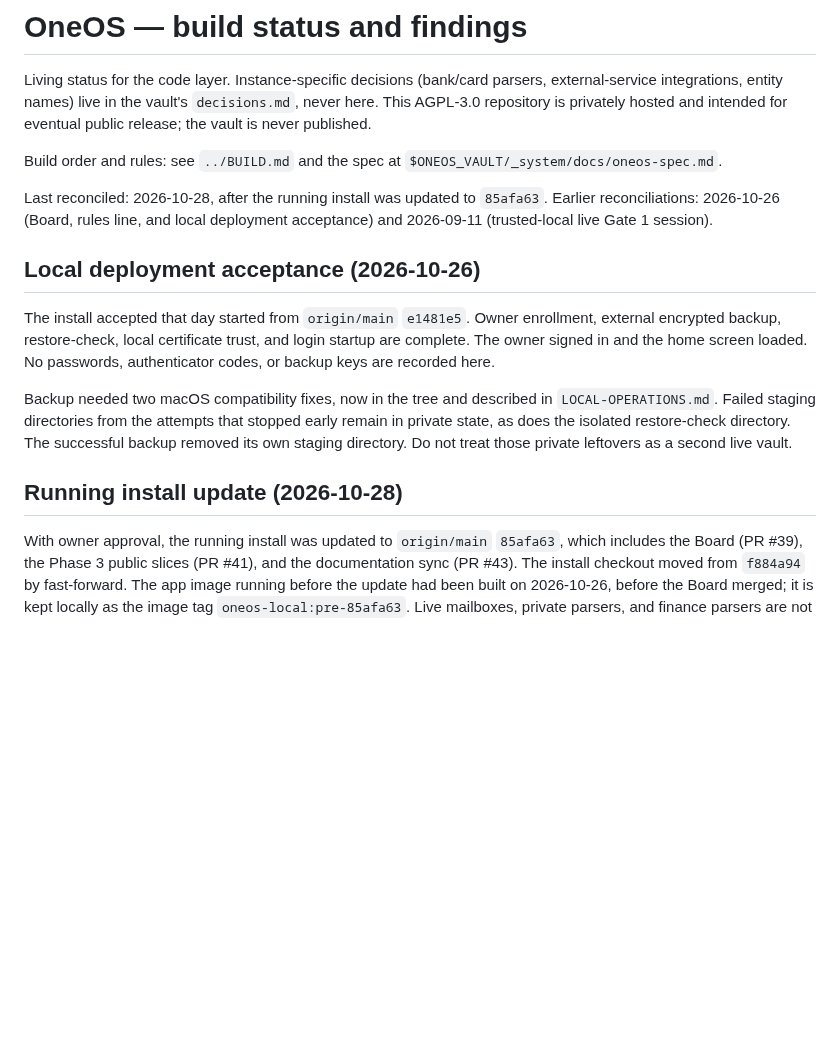
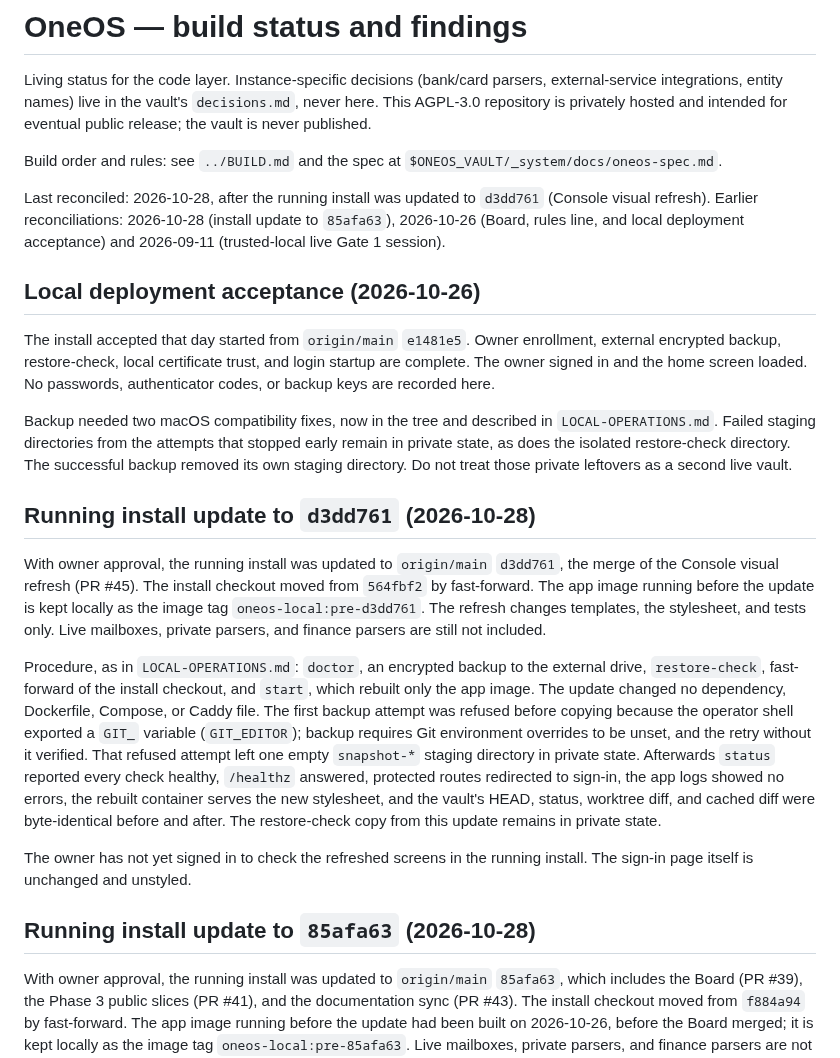
Before and after one commit to drnisanth2000/oneos, a Markdown page: docs/STATUS.md, the part around the change. GitHub-like rendering; blank space fills up the shorter version.

Commit message:
docs: record the running install update to d3dd761
The running install moved from checkout 564fbf2 to d3dd761 (PR #45, the
Console visual refresh) on 2026-10-28, with owner approval, after a verified
backup and restore-check. Record the procedure, the refused first backup
attempt (GIT_EDITOR exported by the operator shell), and the post-update
checks. The owner has not yet checked the refreshed screens.

Co-Authored-By: Claude Opus 5.5 <noreply@anthropic.com>

```diff
--- a/docs/STATUS.md
+++ b/docs/STATUS.md
@@ -9,7 +9,8 @@ Build order and rules: see `../BUILD.md` and the spec at
 `$ONEOS_VAULT/_system/docs/oneos-spec.md`.
 
 Last reconciled: 2026-10-28, after the running install was updated to
-`85afa63`. Earlier reconciliations: 2026-10-26 (Board, rules line, and local
+`d3dd761` (Console visual refresh). Earlier reconciliations: 2026-10-28
+(install update to `85afa63`), 2026-10-26 (Board, rules line, and local
 deployment acceptance) and 2026-09-11 (trusted-local live Gate 1 session).
 
 ## Local deployment acceptance (2026-10-26)
@@ -25,7 +26,33 @@ stopped early remain in private state, as does the isolated restore-check
 directory. The successful backup removed its own staging directory. Do not
 treat those private leftovers as a second live vault.
 
-## Running install update (2026-10-28)
+## Running install update to `d3dd761` (2026-10-28)
+
+With owner approval, the running install was updated to `origin/main`
+`d3dd761`, the merge of the Console visual refresh (PR #45). The install
+checkout moved from `564fbf2` by fast-forward. The app image running before
+the update is kept locally as the image tag `oneos-local:pre-d3dd761`. The
+refresh changes templates, the stylesheet, and tests only. Live mailboxes,
+private parsers, and finance parsers are still not included.
+
+Procedure, as in `LOCAL-OPERATIONS.md`: `doctor`, an encrypted backup to the
+external drive, `restore-check`, fast-forward of the install checkout, and
+`start`, which rebuilt only the app image. The update changed no dependency,
+Dockerfile, Compose, or Caddy file. The first backup attempt was refused
+before copying because the operator shell exported a `GIT_` variable
+(`GIT_EDITOR`); backup requires Git environment overrides to be unset, and the
+retry without it verified. That refused attempt left one empty `snapshot-*`
+staging directory in private state. Afterwards `status` reported every check
+healthy, `/healthz` answered, protected routes redirected to sign-in, the app
+logs showed no errors, the rebuilt container serves the new stylesheet, and
+the vault's HEAD, status, worktree diff, and cached diff were byte-identical
+before and after. The restore-check copy from this update remains in private
+state.
+
+The owner has not yet signed in to check the refreshed screens in the running
+install. The sign-in page itself is unchanged and unstyled.
+
+## Running install update to `85afa63` (2026-10-28)
 
 With owner approval, the running install was updated to `origin/main`
 `85afa63`, which includes the Board (PR #39), the Phase 3 public slices
```
